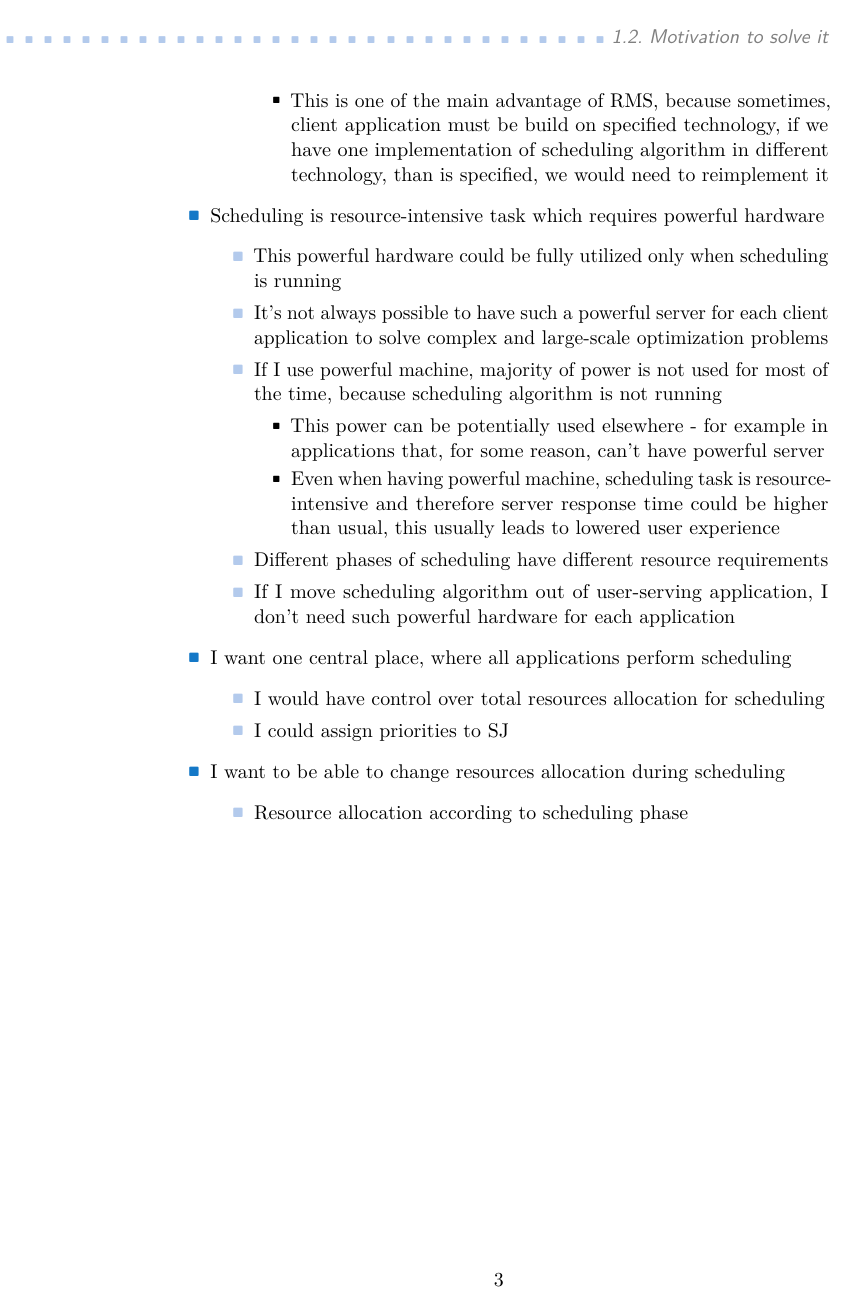
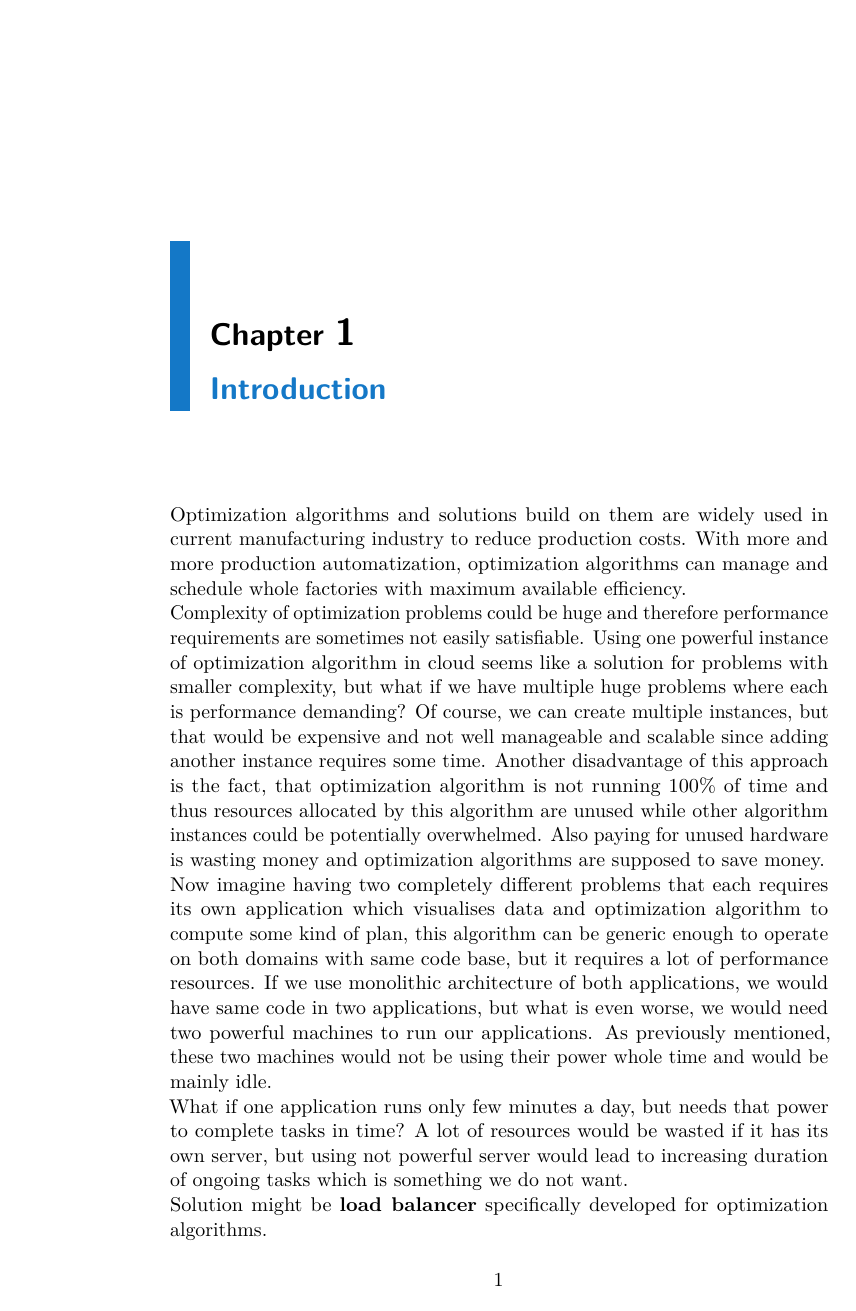
Before and after one commit to LukasForst/bachelor-thesis-text, a LaTeX thesis (tex/report.tex, which reads tex/report-intro.tex): page 7 of 13 before the commit and page 5 of 11 after it. Compiled offline with pdfLaTeX.

Commit message:
add some intro

```diff
--- a/tex/report-intro.tex
+++ b/tex/report-intro.tex
@@ -5,6 +5,29 @@
 
 \chapter{Introduction}\label{ch:introduction}
 
+Optimization algorithms and solutions build on them are widely used in current manufacturing industry to reduce production costs.
+With more and more production automatization, optimization algorithms can manage and schedule whole factories with maximum available efficiency.\\
+Complexity of optimization problems could be huge and therefore performance requirements are sometimes not easily satisfiable.
+Using one powerful instance of optimization algorithm in cloud seems like a solution for problems with smaller complexity,
+but what if we have multiple huge problems where each is performance demanding?
+Of course, we can create multiple instances, but that would be expensive and not well manageable and scalable
+since adding another instance requires some time.
+Another disadvantage of this approach is the fact, that optimization algorithm is not running $100\%$ of time
+and thus resources allocated by this algorithm are unused while other algorithm instances could be potentially overwhelmed.
+Also paying for unused hardware is wasting money and optimization algorithms are supposed to save money.\\
+Now imagine having two completely different problems that each requires its own application which visualises data
+and optimization algorithm to compute some kind of plan,
+this algorithm can be generic enough to operate on both domains with same code base, but it requires a lot of performance resources.
+If we use monolithic architecture of both applications,
+we would have same code in two applications,
+but what is even worse, we would need two powerful machines to run our applications.
+As previously mentioned, these two machines would not be using their power whole time and would be mainly idle.\\
+What if one application runs only few minutes a day, but needs that power to complete tasks in time?
+A lot of resources would be wasted if it has its own server,
+but using not powerful server would lead to increasing duration of ongoing tasks which is something we do not want.\\
+Solution might be \textbf{load balancer} specifically developed for optimization algorithms.
+
+
 \input{report-intro-problem-definition}
 
 \input{report-intro-motivation}
--- a/tex/report.tex
+++ b/tex/report.tex
@@ -8,7 +8,7 @@
     title-czech = {Zpráva Samostatného projektu},
     department-english = {Department of Computer Science},
     author = {Lukáš Forst},
-    supervisor = {Ing. Ondřej Vaněk, Ph.D.},
+    supervisor = {Ondřej Vaněk, Ph.D.},
     month = 1,
     year = 2019,
 }
```
Also changed, not shown: report.pdf, tex/report.tex (2 more changed lines), 1 other file.
